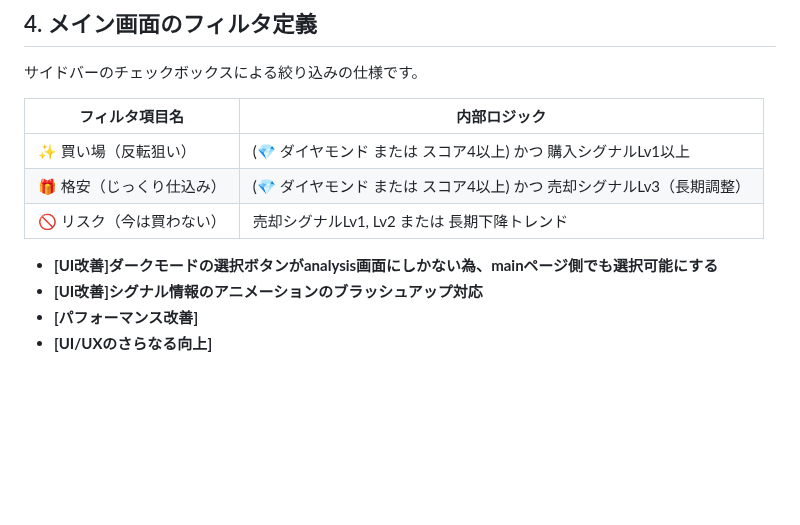
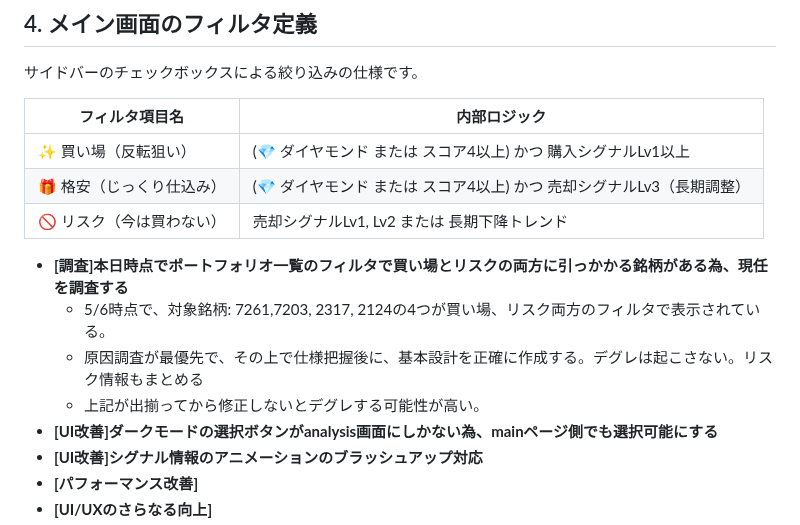
Before and after one commit to ymkge/jp-stock-portfolio-app, a Markdown page: README.md, the part around the change. GitHub-like rendering; blank space fills up the shorter version.

Commit message:
docs: README.md add next step [調査]本日時点でポートフォリオ一覧のフィルタで買い場とリスクの両方に引っかかる銘柄がある為、現任を調査する

```diff
--- a/README.md
+++ b/README.md
@@ -184,6 +184,10 @@ main.js で複数の条件を組み合わせ、最終的に画面に表示され
 | 🎁 格安（じっくり仕込み） | (💎 ダイヤモンド または スコア4以上) かつ 売却シグナルLv3（長期調整） |
 | 🚫 リスク（今は買わない） | 売却シグナルLv1, Lv2 または 長期下降トレンド |
 
+- **[調査]本日時点でポートフォリオ一覧のフィルタで買い場とリスクの両方に引っかかる銘柄がある為、現任を調査する**
+    - 5/6時点で、対象銘柄: 7261,7203, 2317, 2124の4つが買い場、リスク両方のフィルタで表示されている。
+    - 原因調査が最優先で、その上で仕様把握後に、基本設計を正確に作成する。デグレは起こさない。リスク情報もまとめる
+    - 上記が出揃ってから修正しないとデグレする可能性が高い。
 - **[UI改善]ダークモードの選択ボタンがanalysis画面にしかない為、mainページ側でも選択可能にする**
 - **[UI改善]シグナル情報のアニメーションのブラッシュアップ対応**
 - **[パフォーマンス改善]**
```
